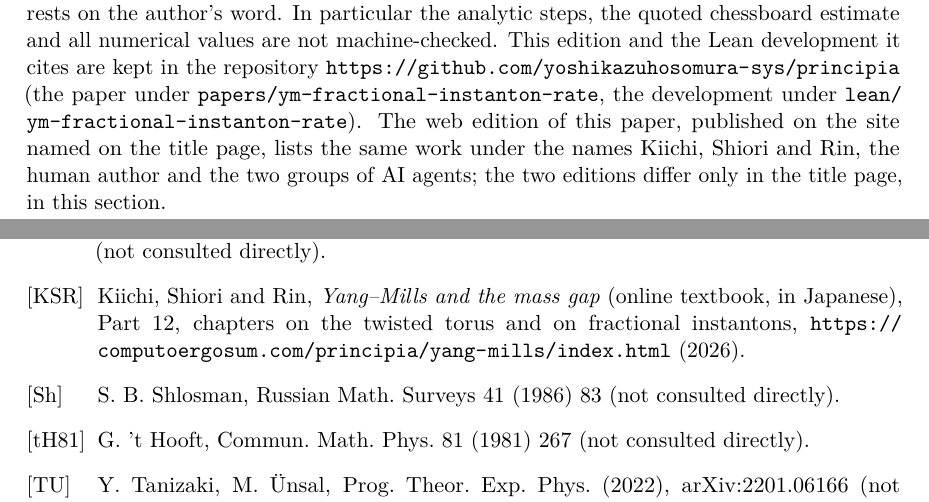
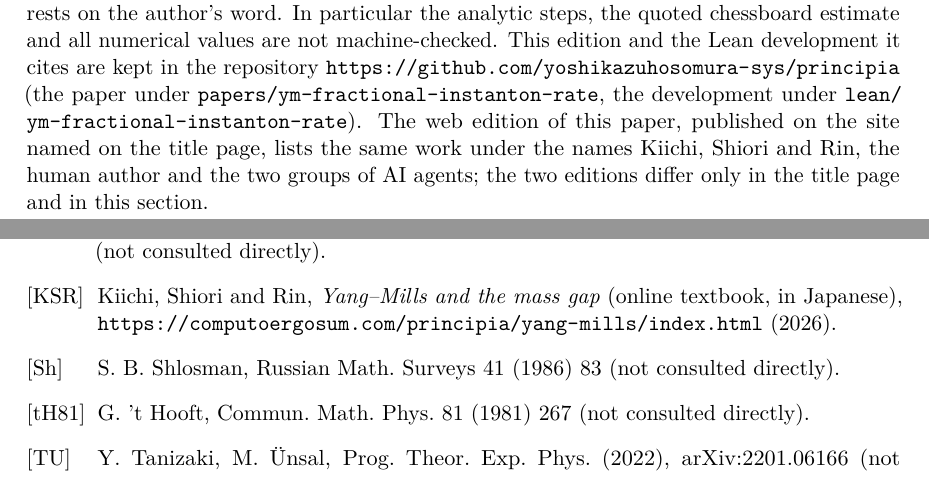
Before and after one commit to yoshikazuhosomura-sys/principia, a LaTeX paper (papers/ym-fractional-instanton-rate/paper.tex): two parts of pages 8 and 9 of 9, joined at a grey line, cut so that both start at the same text. Compiled offline with pdfLaTeX.

Commit message:
Paper ym-fractional-instanton-rate revised 2026-10-30: citations of textbook chapters removed, self-contained (paper.tex, paper.pdf 9 pp.)

```diff
--- a/papers/ym-fractional-instanton-rate/paper.tex
+++ b/papers/ym-fractional-instanton-rate/paper.tex
@@ -310,14 +310,14 @@ To verify: unpack, run \code{lake exe cache get}, then \code{LEAN\_NUM\_THREADS=
 
 \section{Disclosure of AI use}\label{sec:ai}
 
-This paper was produced with the assistance of AI agents. The constructions, the informal proofs, the computations, the Lean~4 development including the formalised statements, the literature search, the reports on which this paper is based, and the text itself were written by instances of Claude (Anthropic) run as the coding agent Claude Code, across many separate sessions, each of which began without memory of the previous ones and read the written record instead; the proofs of Sections~\ref{sec:A}--\ref{sec:numbers} were re-derived line by line from an earlier written record before this text was written. A second group of instances, running on the server of the website named on the title page, is responsible for rebuilding the Lean development from the distributed archive on a separate machine, for checking the claims of this paper against the reports, and for preparing the distributed version; the independent rebuild was completed on 2026-10-15 (every file checked with \code{lake env lean} in the same environment on a separate session, rc=0, standard axioms only). The human author set the task, fixed the working rules and load limits, reviewed the record, and decides whether and where the result is reported; he is responsible for this paper. Adversarial review was carried out only by further instances of the same model family, which share the same blind spots. This paper should be read as a verified candidate, not as a refereed result: what the Lean kernel checks, it checks; everything else rests on the author's word. In particular the analytic steps, the quoted chessboard estimate and all numerical values are not machine-checked. This edition and the Lean development it cites are kept in the repository \url{https://github.com/yoshikazuhosomura-sys/principia} (the paper under \texttt{papers/\allowbreak{}ym-fractional-instanton-rate}, the development under \texttt{lean/\allowbreak{}ym-fractional-instanton-rate}). The web edition of this paper, published on the site named on the title page, lists the same work under the names Kiichi, Shiori and Rin, the human author and the two groups of AI agents; the two editions differ only in the title page, in this section.
+This paper was produced with the assistance of AI agents. The constructions, the informal proofs, the computations, the Lean~4 development including the formalised statements, the literature search, the reports on which this paper is based, and the text itself were written by instances of Claude (Anthropic) run as the coding agent Claude Code, across many separate sessions, each of which began without memory of the previous ones and read the written record instead; the proofs of Sections~\ref{sec:A}--\ref{sec:numbers} were re-derived line by line from an earlier written record before this text was written. A second group of instances, running on the server of the website named on the title page, is responsible for rebuilding the Lean development from the distributed archive on a separate machine, for checking the claims of this paper against the reports, and for preparing the distributed version; the independent rebuild was completed on 2026-10-15 (every file checked with \code{lake env lean} in the same environment on a separate session, rc=0, standard axioms only). The human author set the task, fixed the working rules and load limits, reviewed the record, and decides whether and where the result is reported; he is responsible for this paper. Adversarial review was carried out only by further instances of the same model family, which share the same blind spots. This paper should be read as a verified candidate, not as a refereed result: what the Lean kernel checks, it checks; everything else rests on the author's word. In particular the analytic steps, the quoted chessboard estimate and all numerical values are not machine-checked. This edition and the Lean development it cites are kept in the repository \url{https://github.com/yoshikazuhosomura-sys/principia} (the paper under \texttt{papers/\allowbreak{}ym-fractional-instanton-rate}, the development under \texttt{lean/\allowbreak{}ym-fractional-instanton-rate}). The web edition of this paper, published on the site named on the title page, lists the same work under the names Kiichi, Shiori and Rin, the human author and the two groups of AI agents; the two editions differ only in the title page and in this section.
 
 \begin{thebibliography}{FILS}
 \bibitem[Bi]{Bi} M.~Biskup, Reflection positivity and phase transitions in lattice spin models, Lecture Notes in Math.\ 1970 (2009) 1 (not consulted directly).
 \bibitem[Bott]{Bott} R.~Bott, Ann.\ of Math.\ 60 (1954) 248 (not consulted directly).
 \bibitem[FILS]{FILS} J.~Fr\"ohlich, R.~Israel, E.~H.~Lieb, B.~Simon, Commun.\ Math.\ Phys.\ 62 (1978) 1 (not consulted directly).
 \bibitem[GAM]{GAM} A.~Gonz\'alez-Arroyo, A.~Montero, Phys.\ Lett.\ B 442 (1998) 273, arXiv:hep-th/9809037 (not consulted directly).
-\bibitem[KSR]{KSR} Kiichi, Shiori and Rin, \emph{Yang--Mills and the mass gap} (online textbook, in Japanese), Part~12, chapters on the twisted torus and on fractional instantons, \url{https://computoergosum.com/principia/yang-mills/index.html} (2026).
+\bibitem[KSR]{KSR} Kiichi, Shiori and Rin, \emph{Yang--Mills and the mass gap} (online textbook, in Japanese), \url{https://computoergosum.com/principia/yang-mills/index.html} (2026).
 \bibitem[Sh]{Sh} S.~B.~Shlosman, Russian Math.\ Surveys 41 (1986) 83 (not consulted directly).
 \bibitem[tH81]{tH81} G.~'t~Hooft, Commun.\ Math.\ Phys.\ 81 (1981) 267 (not consulted directly).
 \bibitem[TU]{TU} Y.~Tanizaki, M.~\"Unsal, Prog.\ Theor.\ Exp.\ Phys.\ (2022), arXiv:2201.06166 (not consulted directly).
```
Also changed, not shown: papers/ym-fractional-instanton-rate/paper.pdf.
